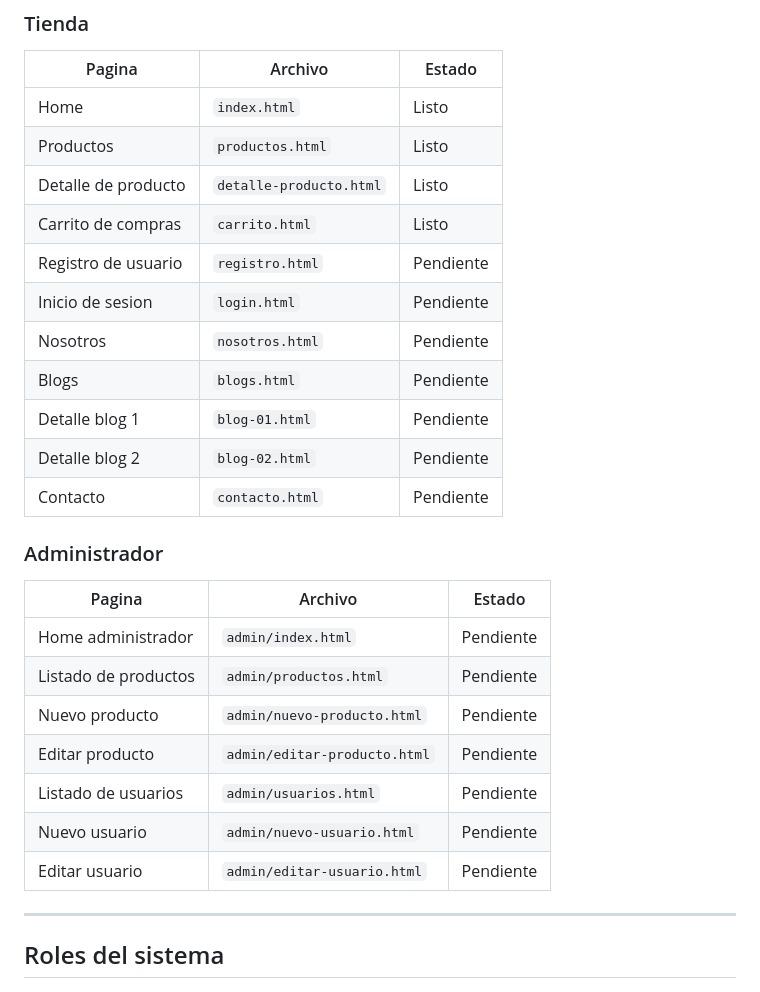
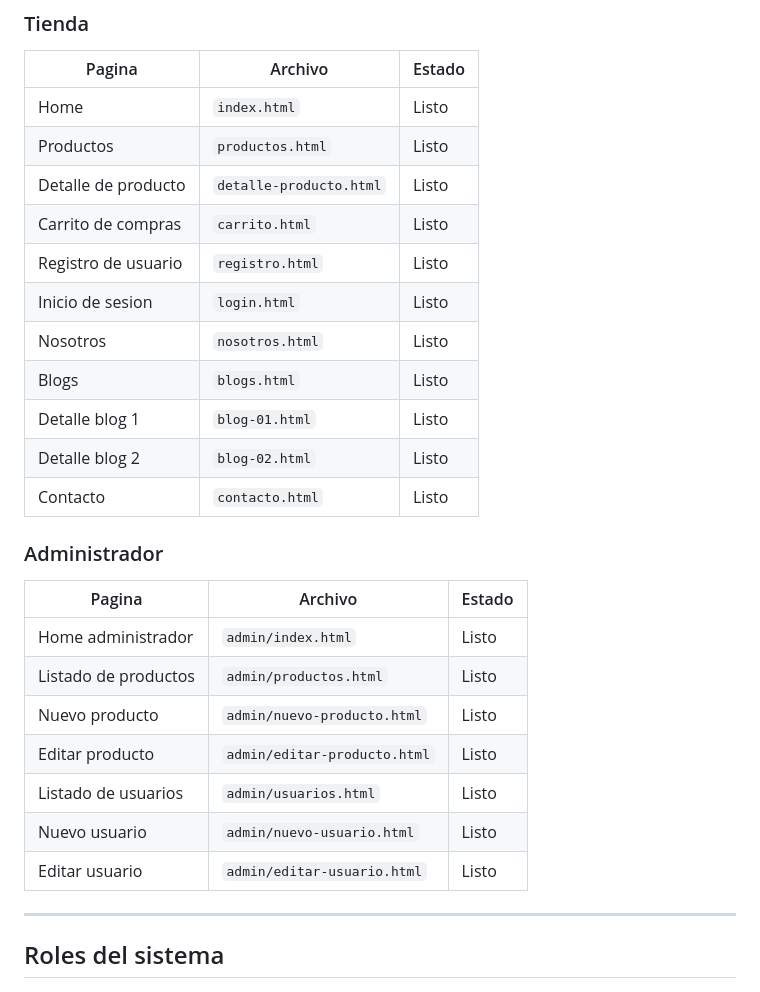
Before and after one commit to solosiss/bol-store, a Markdown page: README.md, the part around one of its changes. GitHub-like rendering.

Commit message:
actualiza el README con el estado final del proyecto

```diff
--- a/README.md
+++ b/README.md
@@ -92,25 +92,25 @@ Tambien se puede abrir la carpeta en Visual Studio Code y usar la extension
 | Productos | `productos.html` | Listo |
 | Detalle de producto | `detalle-producto.html` | Listo |
 | Carrito de compras | `carrito.html` | Listo |
-| Registro de usuario | `registro.html` | Pendiente |
-| Inicio de sesion | `login.html` | Pendiente |
-| Nosotros | `nosotros.html` | Pendiente |
-| Blogs | `blogs.html` | Pendiente |
-| Detalle blog 1 | `blog-01.html` | Pendiente |
-| Detalle blog 2 | `blog-02.html` | Pendiente |
-| Contacto | `contacto.html` | Pendiente |
+| Registro de usuario | `registro.html` | Listo |
+| Inicio de sesion | `login.html` | Listo |
+| Nosotros | `nosotros.html` | Listo |
+| Blogs | `blogs.html` | Listo |
+| Detalle blog 1 | `blog-01.html` | Listo |
+| Detalle blog 2 | `blog-02.html` | Listo |
+| Contacto | `contacto.html` | Listo |
 
 ### Administrador
 
 | Pagina | Archivo | Estado |
 | --- | --- | --- |
-| Home administrador | `admin/index.html` | Pendiente |
-| Listado de productos | `admin/productos.html` | Pendiente |
-| Nuevo producto | `admin/nuevo-producto.html` | Pendiente |
-| Editar producto | `admin/editar-producto.html` | Pendiente |
-| Listado de usuarios | `admin/usuarios.html` | Pendiente |
-| Nuevo usuario | `admin/nuevo-usuario.html` | Pendiente |
-| Editar usuario | `admin/editar-usuario.html` | Pendiente |
+| Home administrador | `admin/index.html` | Listo |
+| Listado de productos | `admin/productos.html` | Listo |
+| Nuevo producto | `admin/nuevo-producto.html` | Listo |
+| Editar producto | `admin/editar-producto.html` | Listo |
+| Listado de usuarios | `admin/usuarios.html` | Listo |
+| Nuevo usuario | `admin/nuevo-usuario.html` | Listo |
+| Editar usuario | `admin/editar-usuario.html` | Listo |
 
 ---
 
```
Also changed, not shown: other parts of README.md (+5 -5 lines).
